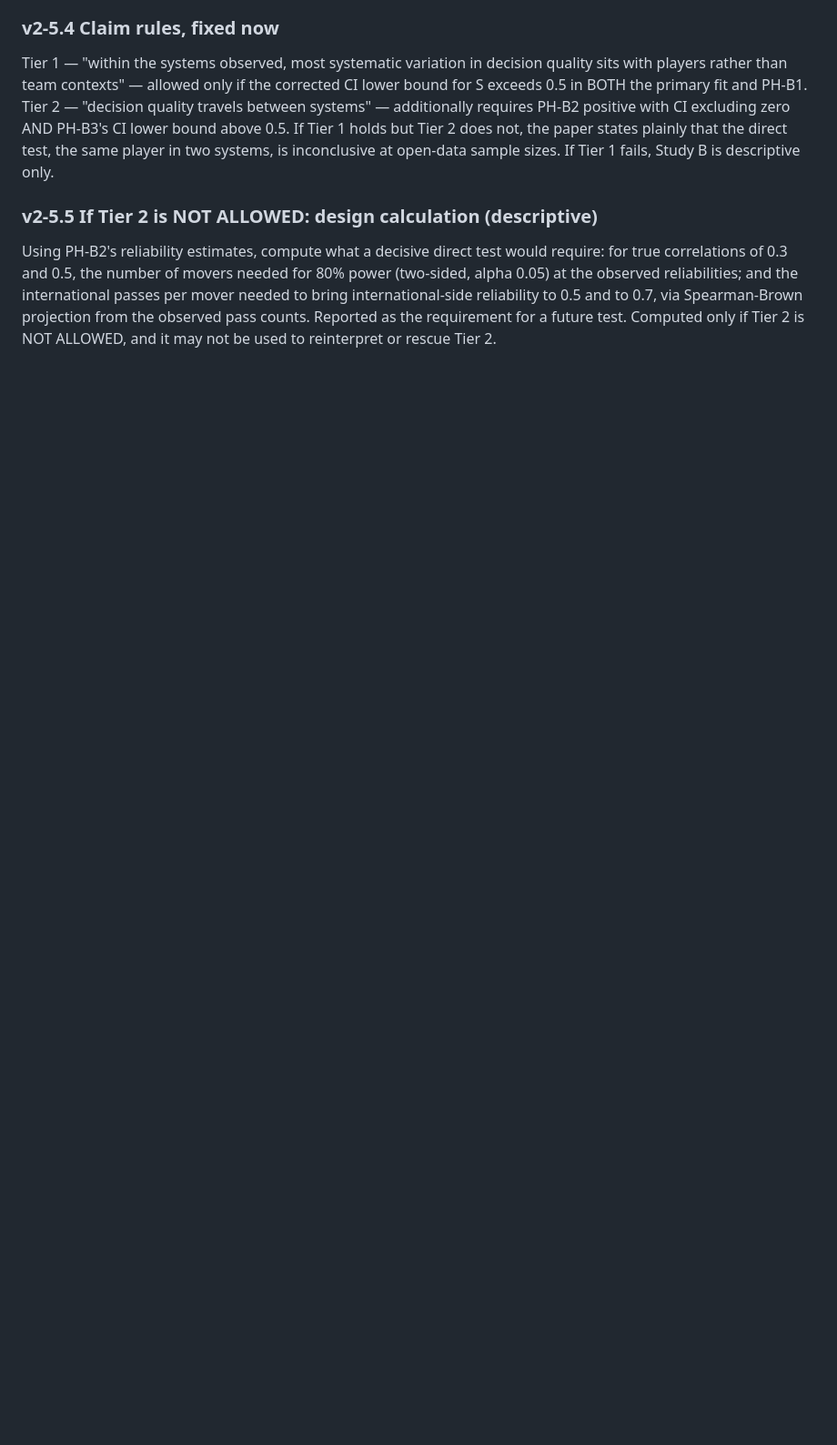
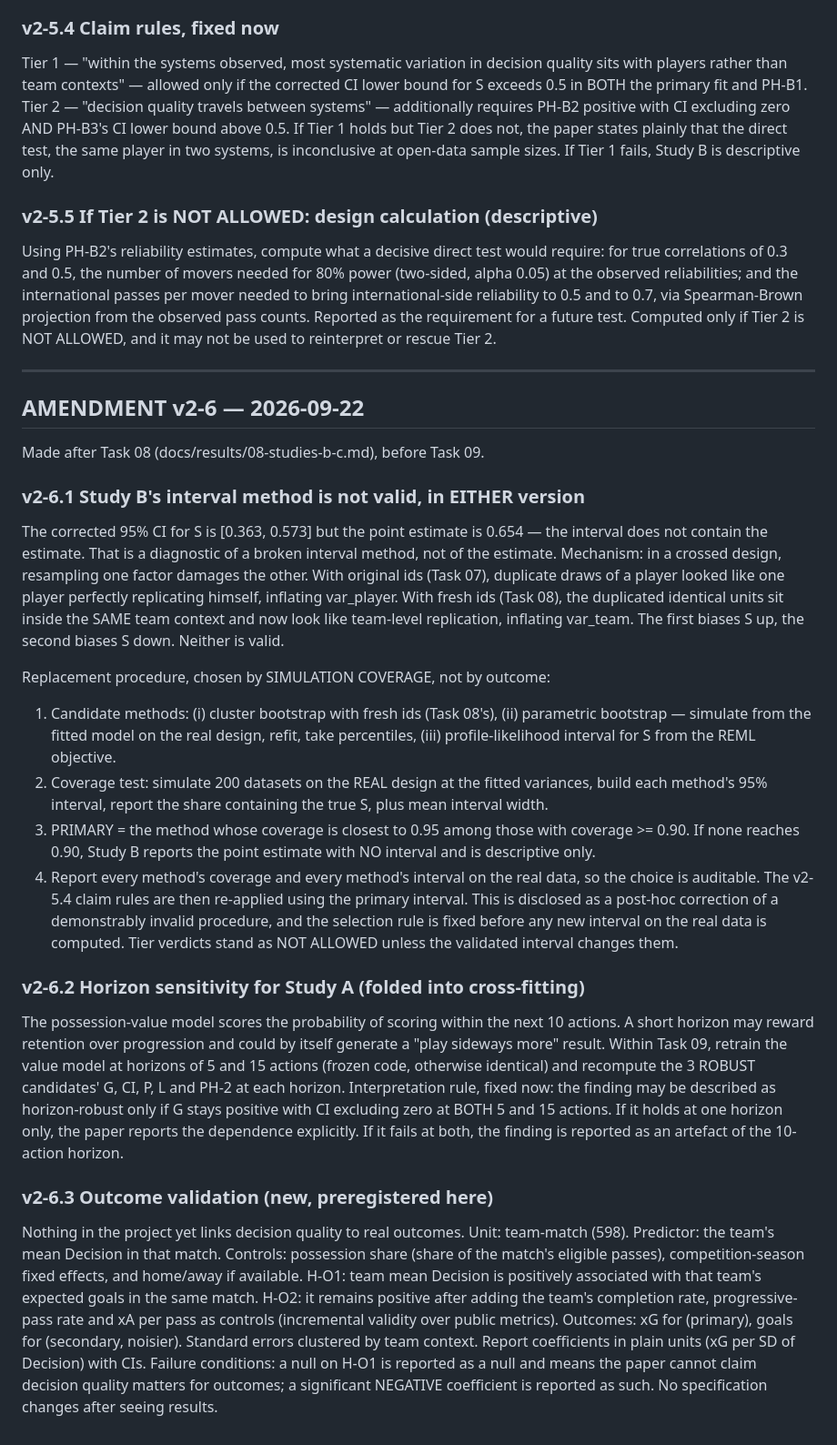
Before and after one commit to UtkarshRai247/Regista2, a Markdown page: docs/specs/analysis-plan-v2.md, the part around the change. Shown at 91% size. GitHub-like rendering; blank space fills up the shorter version.

Commit message:
Add Amendment v2-6 to analysis-plan-v2 preregistration

```diff
--- a/docs/specs/analysis-plan-v2.md
+++ b/docs/specs/analysis-plan-v2.md
@@ -445,3 +445,70 @@ international-side reliability to 0.5 and to 0.7, via Spearman-Brown
 projection from the observed pass counts. Reported as the requirement
 for a future test. Computed only if Tier 2 is NOT ALLOWED, and it may
 not be used to reinterpret or rescue Tier 2.
+
+---
+
+## AMENDMENT v2-6 — 2026-09-22
+
+Made after Task 08 (docs/results/08-studies-b-c.md), before Task 09.
+
+### v2-6.1 Study B's interval method is not valid, in EITHER version
+The corrected 95% CI for S is [0.363, 0.573] but the point estimate is
+0.654 — the interval does not contain the estimate. That is a diagnostic
+of a broken interval method, not of the estimate.
+Mechanism: in a crossed design, resampling one factor damages the other.
+With original ids (Task 07), duplicate draws of a player looked like one
+player perfectly replicating himself, inflating var_player. With fresh
+ids (Task 08), the duplicated identical units sit inside the SAME team
+context and now look like team-level replication, inflating var_team.
+The first biases S up, the second biases S down. Neither is valid.
+
+Replacement procedure, chosen by SIMULATION COVERAGE, not by outcome:
+  1. Candidate methods: (i) cluster bootstrap with fresh ids (Task 08's),
+     (ii) parametric bootstrap — simulate from the fitted model on the
+     real design, refit, take percentiles, (iii) profile-likelihood
+     interval for S from the REML objective.
+  2. Coverage test: simulate 200 datasets on the REAL design at the
+     fitted variances, build each method's 95% interval, report the
+     share containing the true S, plus mean interval width.
+  3. PRIMARY = the method whose coverage is closest to 0.95 among those
+     with coverage >= 0.90. If none reaches 0.90, Study B reports the
+     point estimate with NO interval and is descriptive only.
+  4. Report every method's coverage and every method's interval on the
+     real data, so the choice is auditable.
+The v2-5.4 claim rules are then re-applied using the primary interval.
+This is disclosed as a post-hoc correction of a demonstrably invalid
+procedure, and the selection rule is fixed before any new interval on
+the real data is computed. Tier verdicts stand as NOT ALLOWED unless the
+validated interval changes them.
+
+### v2-6.2 Horizon sensitivity for Study A (folded into cross-fitting)
+The possession-value model scores the probability of scoring within the
+next 10 actions. A short horizon may reward retention over progression
+and could by itself generate a "play sideways more" result. Within Task
+09, retrain the value model at horizons of 5 and 15 actions (frozen code,
+otherwise identical) and recompute the 3 ROBUST candidates' G, CI, P, L
+and PH-2 at each horizon.
+Interpretation rule, fixed now: the finding may be described as
+horizon-robust only if G stays positive with CI excluding zero at BOTH
+5 and 15 actions. If it holds at one horizon only, the paper reports the
+dependence explicitly. If it fails at both, the finding is reported as
+an artefact of the 10-action horizon.
+
+### v2-6.3 Outcome validation (new, preregistered here)
+Nothing in the project yet links decision quality to real outcomes.
+Unit: team-match (598). Predictor: the team's mean Decision in that
+match. Controls: possession share (share of the match's eligible passes),
+competition-season fixed effects, and home/away if available.
+H-O1: team mean Decision is positively associated with that team's
+      expected goals in the same match.
+H-O2: it remains positive after adding the team's completion rate,
+      progressive-pass rate and xA per pass as controls (incremental
+      validity over public metrics).
+Outcomes: xG for (primary), goals for (secondary, noisier).
+Standard errors clustered by team context. Report coefficients in
+plain units (xG per SD of Decision) with CIs.
+Failure conditions: a null on H-O1 is reported as a null and means the
+paper cannot claim decision quality matters for outcomes; a significant
+NEGATIVE coefficient is reported as such. No specification changes
+after seeing results.
```
